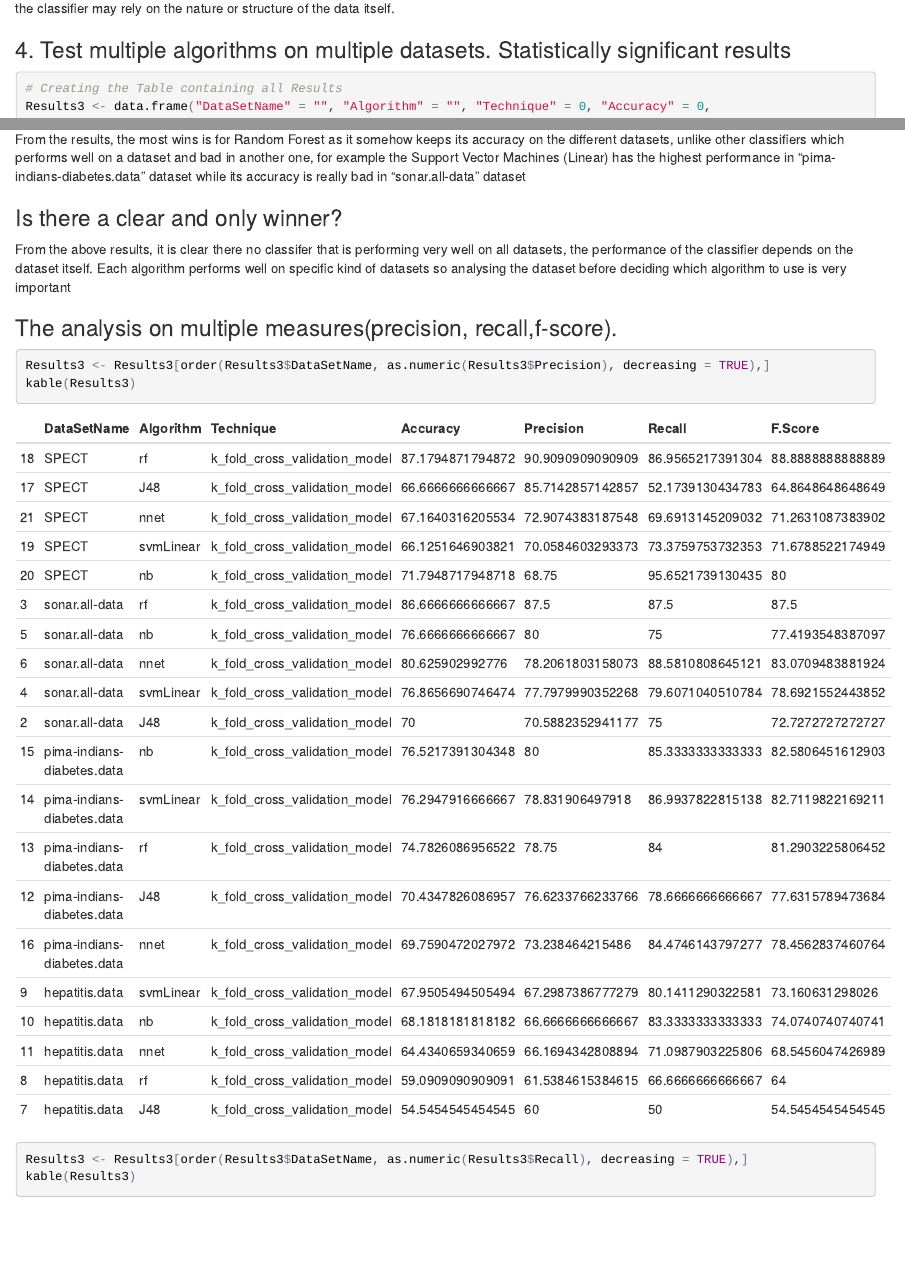
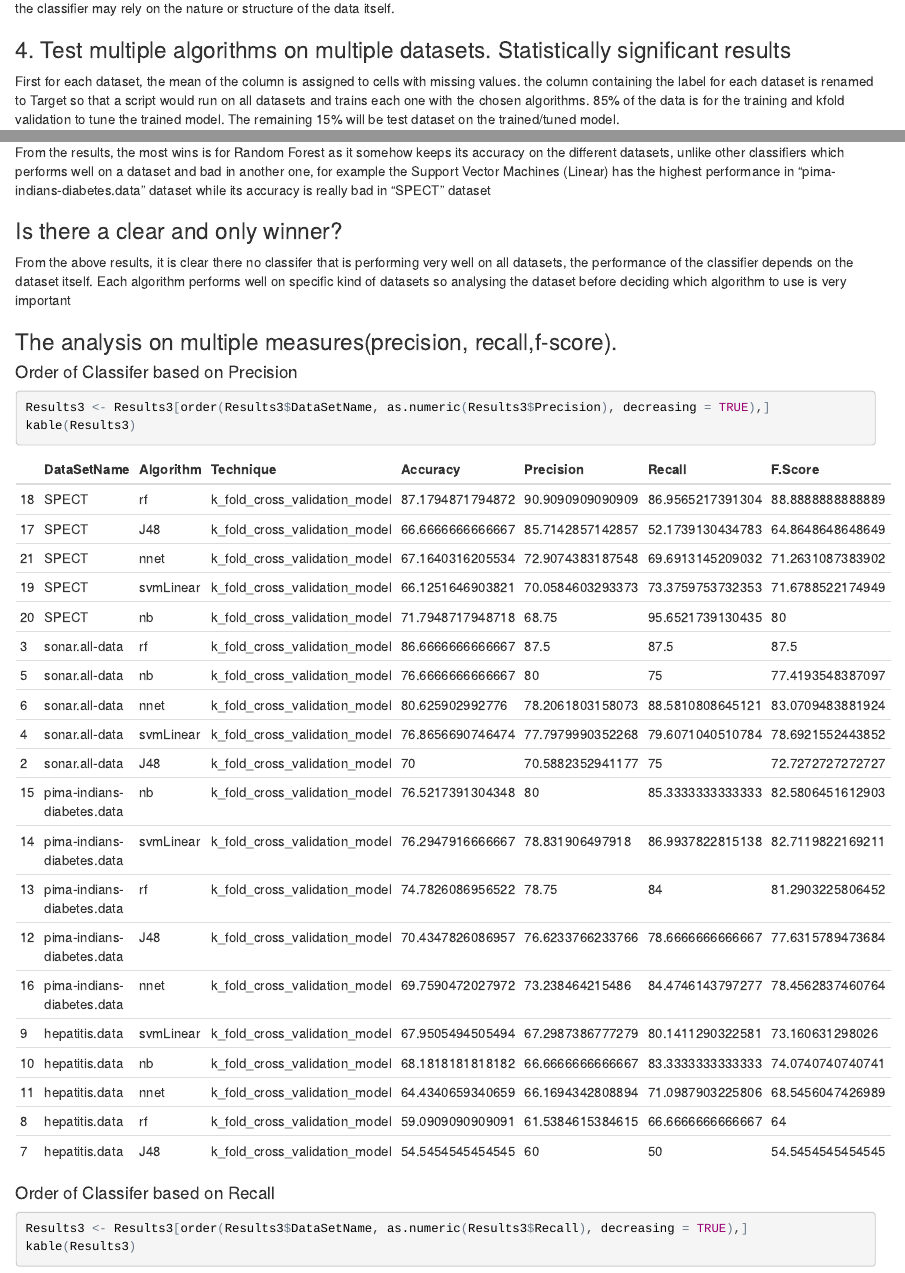
Before and after one commit to mohamedsaeed93/csen1061-assignment-modeling, an R Markdown document (RmarkDown.Rmd): the page in a window 1100 px wide, from 8880 px down, and a second part further down, joined at a grey line. The pictures show the output file RmarkDown.html that the author committed with the source, opened offline.

Commit message:
Update RmarkDown.Rmd

````diff
--- a/RmarkDown.Rmd
+++ b/RmarkDown.Rmd
@@ -239,6 +239,8 @@ The results show that k fold cross validation and the base model are now closer
 
 ### 4. Test multiple algorithms on multiple datasets. Statistically significant results
 
+First for each dataset, the mean of the column is assigned to cells with missing values. the column containing the label for each dataset is renamed to Target so that a script would run on all datasets and trains each one with the chosen algorithms. 85% of the data is for the training and kfold validation to tune the trained model. The remaining 15% will be test dataset on the trained/tuned model.
+
 ```{r, warning=FALSE,results='hide', cache=TRUE}
 # Creating the Table containing all Results
 Results3 <- data.frame("DataSetName" = "", "Algorithm" = "", "Technique" = 0, "Accuracy" = 0,
@@ -309,13 +311,17 @@ kable(Results3)
 ## Conclusion
 
 ### Which Algorithm which performed statistically significantly better overall(has the most wins)?
-From the results, the most wins is for Random Forest as it somehow keeps its accuracy on the different datasets, unlike other classifiers which performs well on a dataset and bad in another one, for example the Support Vector Machines (Linear) has the highest performance in "pima-indians-diabetes.data" dataset while its accuracy is really bad in "sonar.all-data" dataset
+From the results, the most wins is for Random Forest as it somehow keeps its accuracy on the different datasets, unlike other classifiers which performs well on a dataset and bad in another one, for example the Support Vector Machines (Linear) has the highest performance in "pima-indians-diabetes.data" dataset while its accuracy is really bad in "SPECT" dataset
 
 ### Is there a clear and only winner?
 From the above results, it is clear there no classifer that is performing very well on all datasets, the performance of the classifier depends on the dataset itself. Each algorithm performs well on specific kind of datasets so analysing the dataset before deciding which algorithm to use is very important
 
 ### The analysis on multiple measures(precision, recall,f-score).
 
+#### Order of Classifer based on Precision
 ```{r}
 Results3 <- Results3[order(Results3$DataSetName, as.numeric(Results3$Precision), decreasing = TRUE),]
 kable(Results3)
+```
+
+#### Order of Classifer based on Recall
````
Also changed, not shown: RmarkDown.html, RmarkDown.Rmd (7 more changed lines).
